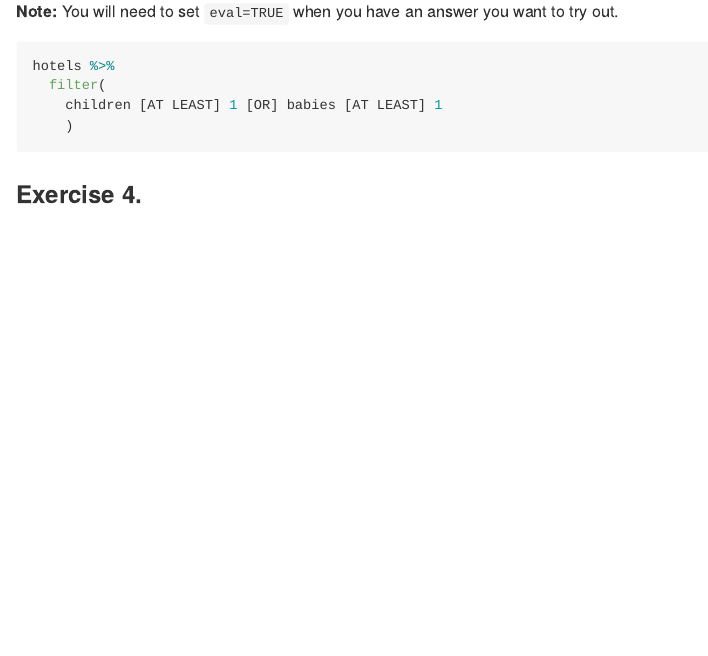
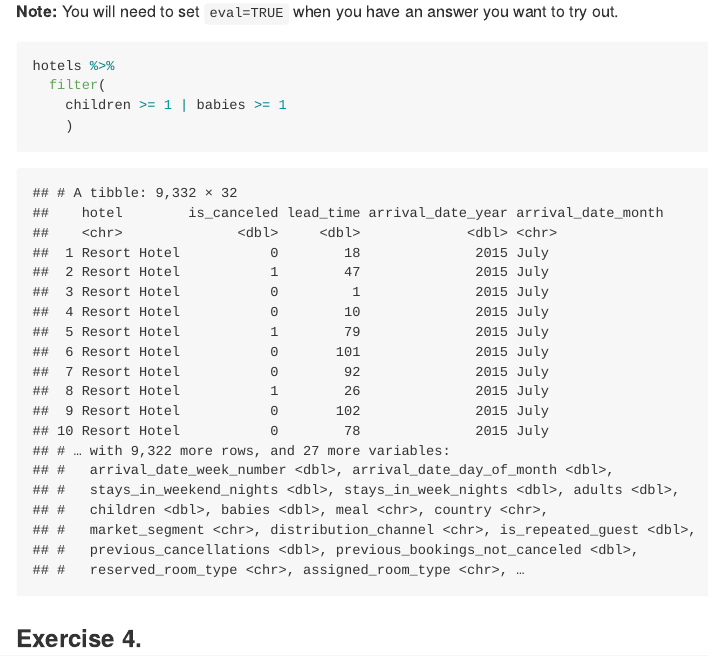
Before and after one commit to thomasbsease/Hotel, an R Markdown document (hotels-datawrangling.Rmd): the page in a window 1100 px wide, from 3680 px down. The pictures show the output file hotels-datawrangling.md that the author committed with the source, drawn offline in the style of GitHub; long lines of code are wrapped.

Commit message:
Exersice 3

````diff
--- a/hotels-datawrangling.Rmd
+++ b/hotels-datawrangling.Rmd
@@ -57,10 +57,10 @@ In the following chunk, replace
 
 **Note:** You will need to set `eval=TRUE` when you have an answer you want to try out.
 
-```{r some-children, eval=FALSE}
+```{r some-children, eval=TRUE}
 hotels %>%
   filter(
-    children [AT LEAST] 1 [OR] babies [AT LEAST] 1
+    children >= 1 | babies >= 1
     )
 ```
 
````
Also changed, not shown: hotels-datawrangling.md.
